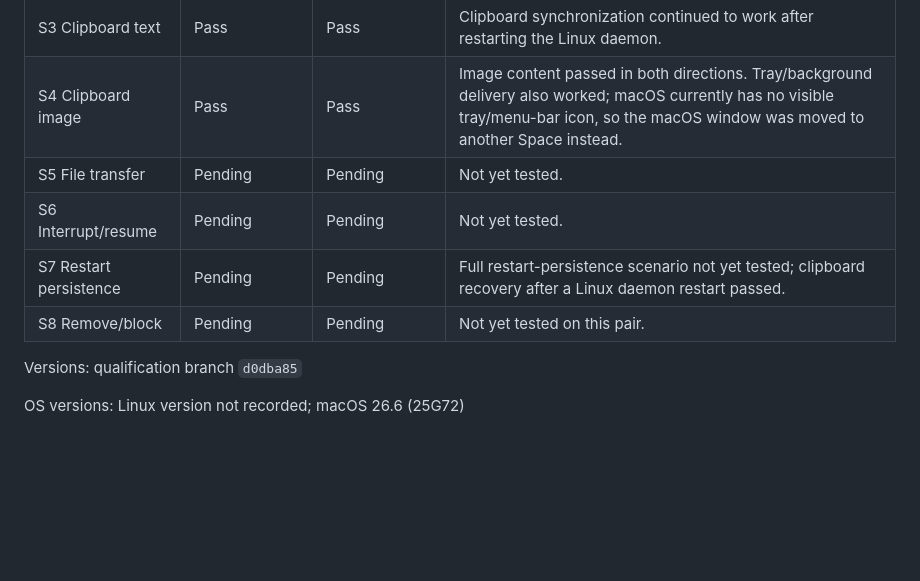
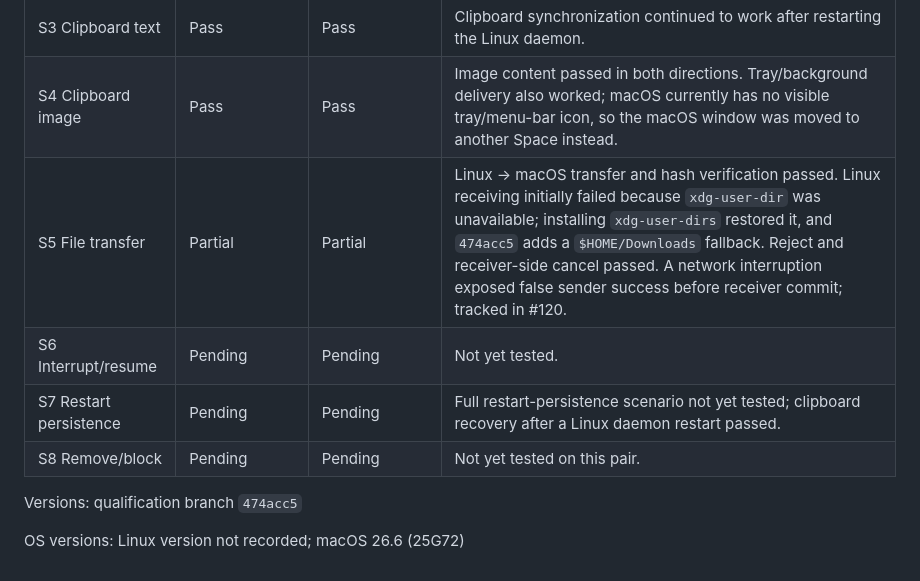
Before and after one commit to biennvops/rift-mono, a Markdown page: docs/desktop-pair-runbook.md, the part around the change. Drawn GitHub-style; blank space fills up the shorter version.

Commit message:
docs: record Linux macOS file transfer findings

```diff
--- a/docs/desktop-pair-runbook.md
+++ b/docs/desktop-pair-runbook.md
@@ -155,11 +155,11 @@ OS versions: Windows version not recorded; macOS 26.6 (25G72)
 | S2 Pairing | Partial | Partial | Linux often stayed at `Starting pairing`; macOS appeared to fail before later showing the fingerprint screen. The session eventually became usable, but the flow was delayed and confusing. |
 | S3 Clipboard text | Pass | Pass | Clipboard synchronization continued to work after restarting the Linux daemon. |
 | S4 Clipboard image | Pass | Pass | Image content passed in both directions. Tray/background delivery also worked; macOS currently has no visible tray/menu-bar icon, so the macOS window was moved to another Space instead. |
-| S5 File transfer | Pending | Pending | Not yet tested. |
+| S5 File transfer | Partial | Partial | Linux → macOS transfer and hash verification passed. Linux receiving initially failed because `xdg-user-dir` was unavailable; installing `xdg-user-dirs` restored it, and `474acc5` adds a `$HOME/Downloads` fallback. Reject and receiver-side cancel passed. A network interruption exposed false sender success before receiver commit; tracked in #120. |
 | S6 Interrupt/resume | Pending | Pending | Not yet tested. |
 | S7 Restart persistence | Pending | Pending | Full restart-persistence scenario not yet tested; clipboard recovery after a Linux daemon restart passed. |
 | S8 Remove/block | Pending | Pending | Not yet tested on this pair. |
 
-Versions: qualification branch `d0dba85`
+Versions: qualification branch `474acc5`
 
 OS versions: Linux version not recorded; macOS 26.6 (25G72)
```
